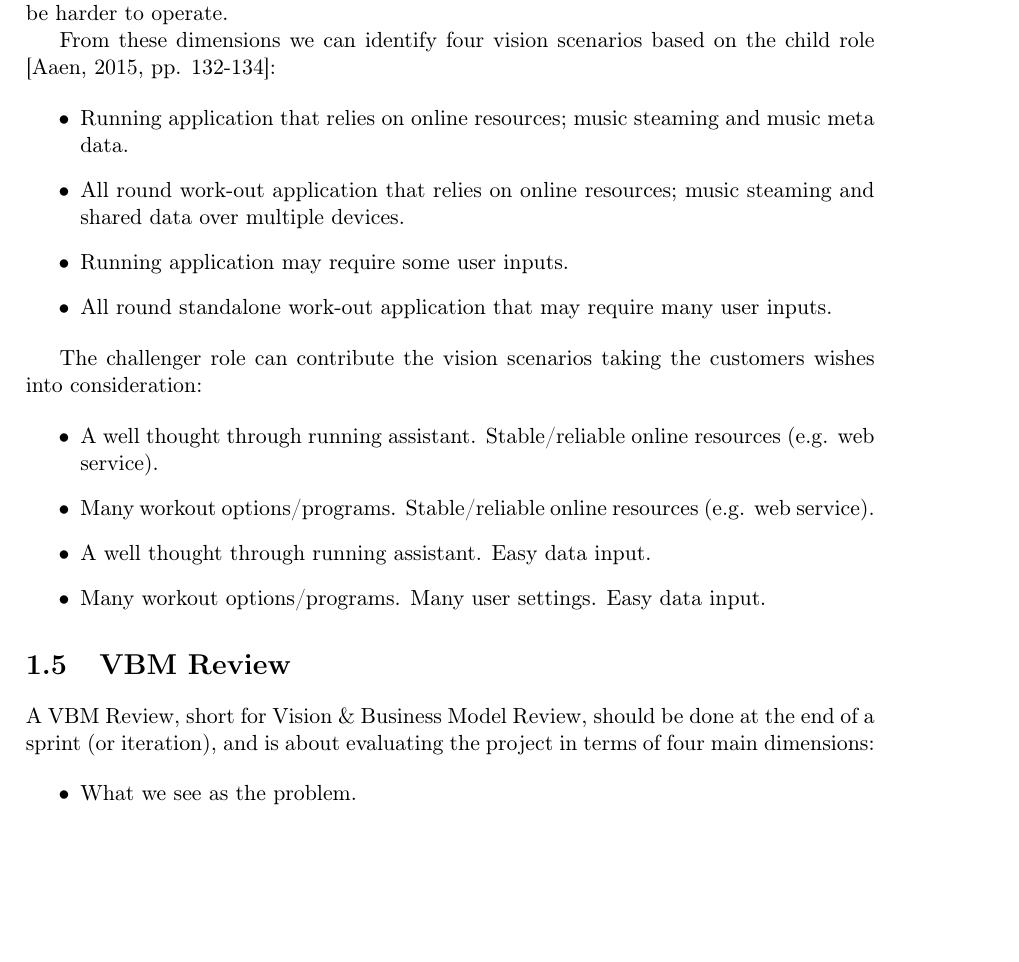
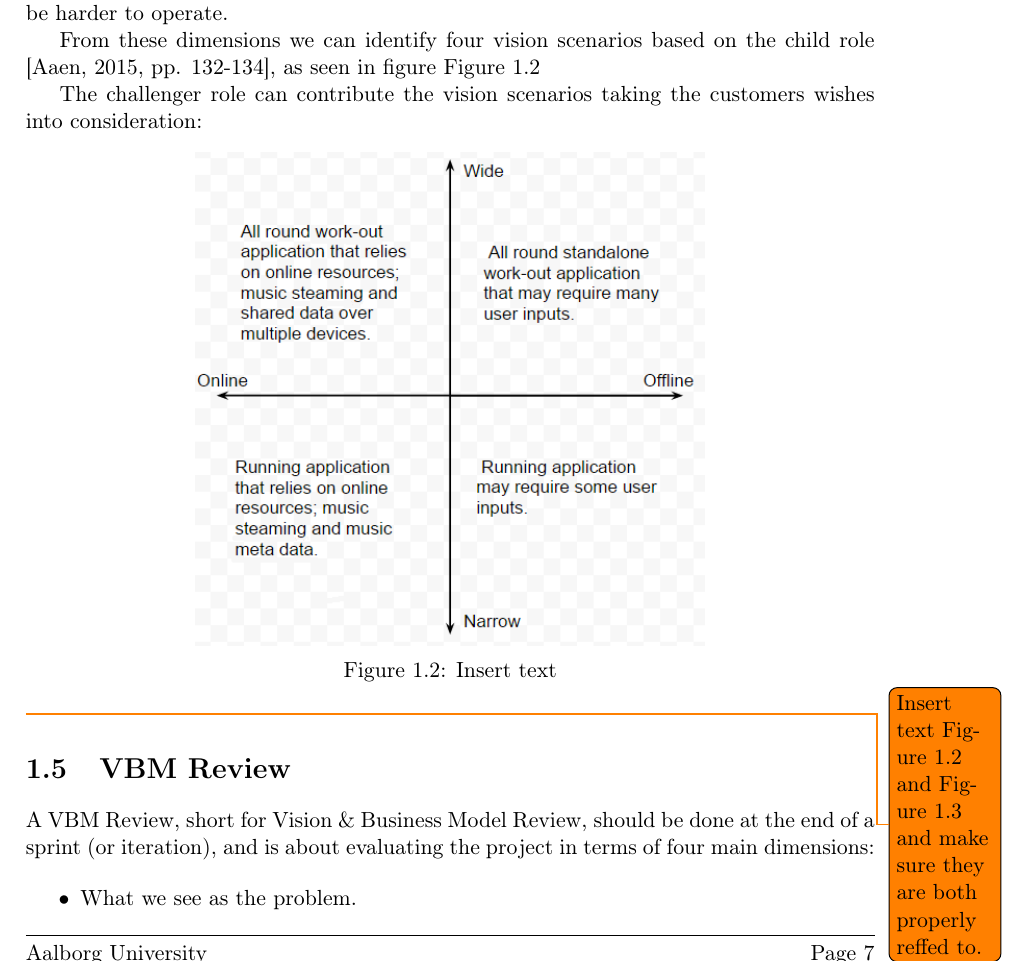
Before and after one commit to SW802F15/SoftwareInnovation_MiniProject, a LaTeX book (SWI MiniProject1 - Report/Report.tex, which reads SWI MiniProject1 - Report/Content/vision.tex): part of page 7 of 11, cut so that both start at the same text, the shorter picture padded with empty space. Compiled offline with pdfLaTeX.

Commit message:
inserted todo

```diff
--- a/SWI MiniProject1 - Report/Content/vision.tex
+++ b/SWI MiniProject1 - Report/Content/vision.tex
@@ -19,20 +19,25 @@ The \texttt{Narrow vs. Wide} dimension points to variations in scope of the appl
 
 	%Characterize the project using at least one of the Essence roles.
 
-From these dimensions we can identify four vision scenarios based on the child role  \cite[ pp. 132-134]{essence}:
+From these dimensions we can identify four vision scenarios based on the child role  \cite[ pp. 132-134]{essence}, as seen in figure \Cref{fig:axis1}
 
-\begin{itemize}
-\item Running application that relies on online resources; music steaming and music meta data. %Online - Narrow
-\item All round work-out application that relies on online resources; music steaming and shared data over multiple devices. %Online - Wide
-\item Running application may require some user inputs. %Offline - Narrow
-\item All round standalone work-out application that may require many user inputs. %Offline - Wide
-\end{itemize}
+%\begin{itemize}
+%\item Running application that relies on online resources; music steaming and music meta data. %Online - Narrow
+%\item All round work-out application that relies on online resources; music steaming and shared data over multiple devices. %Online - Wide
+%\item Running application may require some user inputs. %Offline - Narrow
+%\item All round standalone work-out application that may require many user inputs. %Offline - Wide
+%\end{itemize}
 
 The challenger role can contribute the vision scenarios taking the customers wishes into consideration:
 
-\begin{itemize}
-\item A well thought through running assistant. Stable/reliable online resources (e.g. web service).%Online - Narrow
-\item Many workout options/programs. Stable/reliable online resources (e.g. web service). %Online - Wide
-\item A well thought through running assistant. Easy data input.  %Offline - Narrow
-\item Many workout options/programs. Many user settings. Easy data input.  %Offline - Wide
-\end{itemize}
+%\begin{itemize}
+%\item A well thought through running assistant. Stable/reliable online resources (e.g. web service).%Online - Narrow
+%\item Many workout options/programs. Stable/reliable online resources (e.g. web service). %Online - Wide
+%\item A well thought through running assistant. Easy data input.  %Offline - Narrow
+%\item Many workout options/programs. Many user settings. Easy data input.  %Offline - Wide
+%\end{itemize}
+
+\begin{figure}[h!]
+  \centering
+    \includegraphics[width=0.6\textwidth]{Images/axis1.png}
+    \caption{Insert text}
@@ -38,0 +51,3 @@ The challenger role can contribute the vision scenarios taking the customers wis
+    \label{fig:axis2}
+\end{figure}
+\todo{Insert text \Cref{fig:axis1} and \Cref{fig:axis2} and make sure they are both properly reffed to.}
```
Also changed, not shown: SWI MiniProject1 - Report/Content/vision.tex (7 more changed lines).
